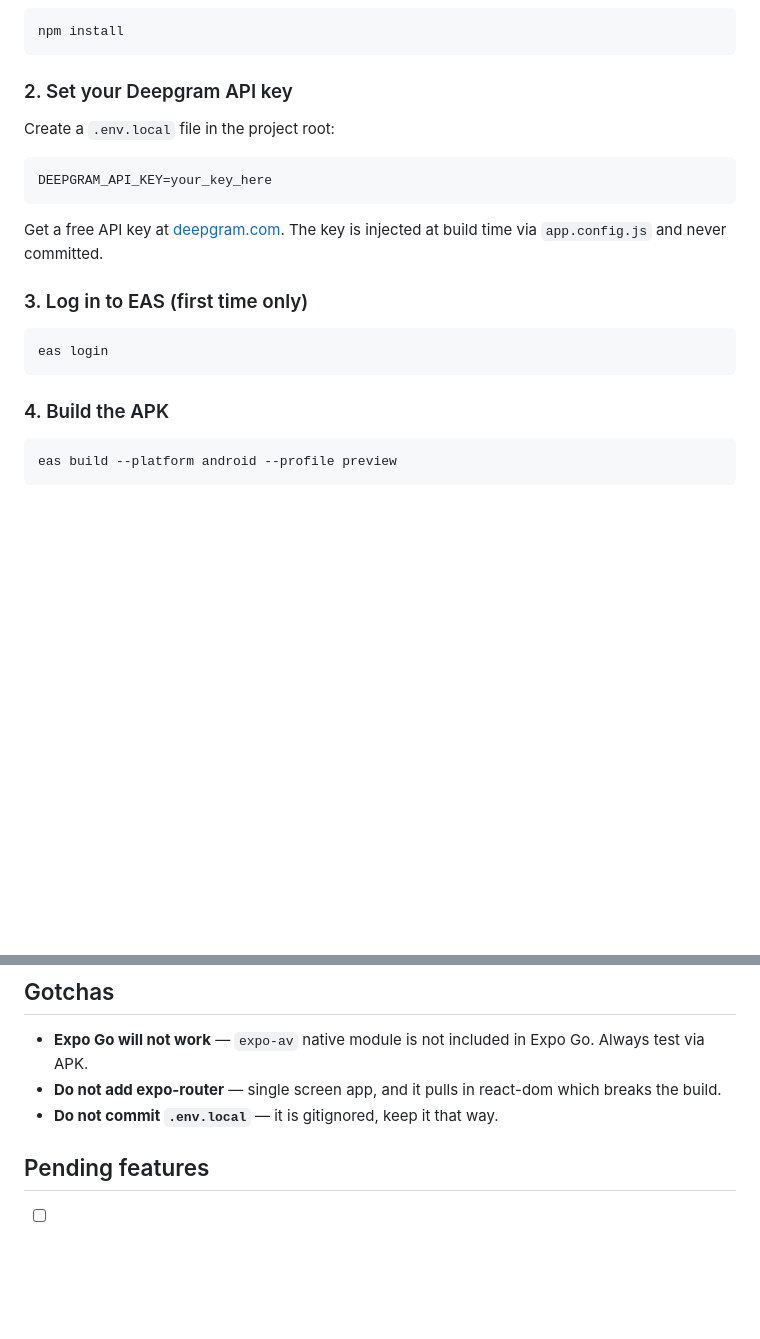
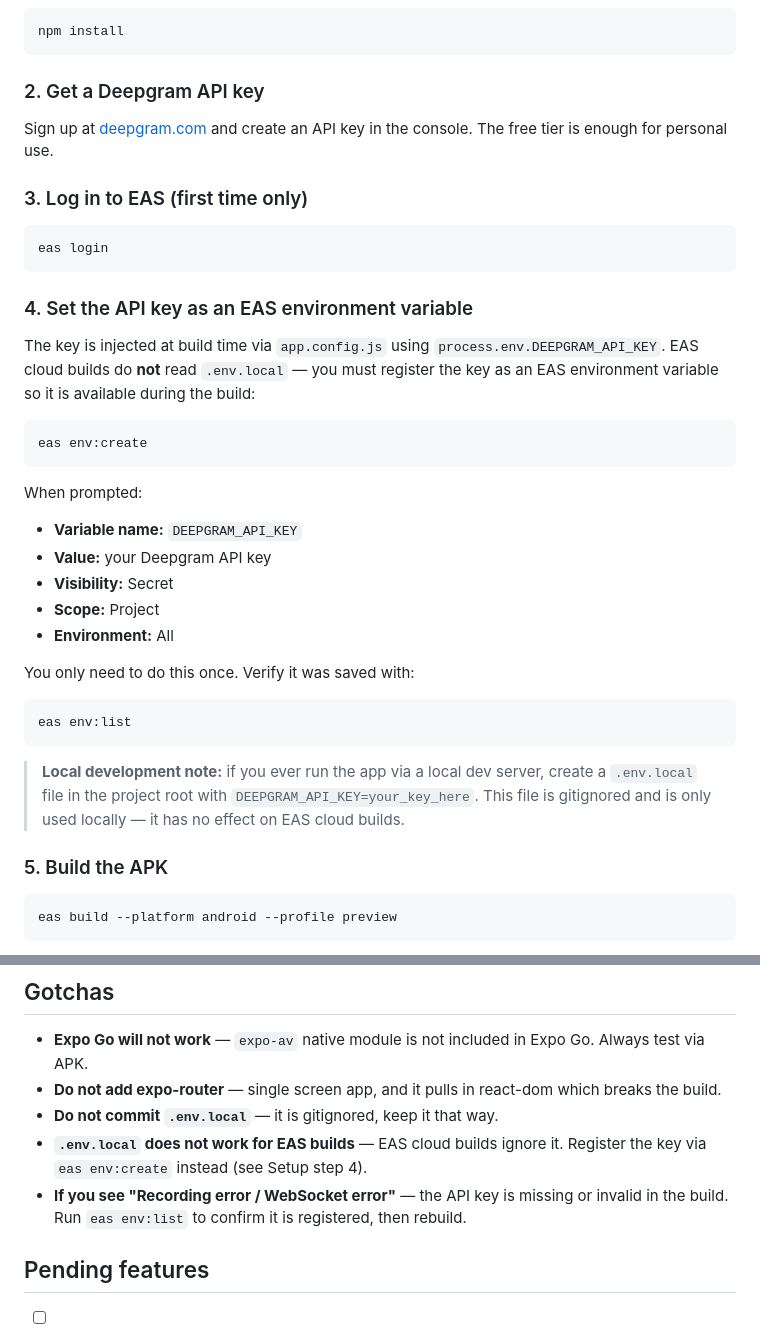
Before and after one commit to DBR77Red/story-voice-recorder-personal-storydriven, a Markdown page: README.md, 2 parts joined by grey strips. GitHub-like rendering; blank space fills up the shorter version.

Commit message:
docs: clarify EAS env var setup for Deepgram API key
.env.local is not read during EAS cloud builds. Updated the setup
guide to use `eas env:create` instead, and added a gotcha entry
explaining the "WebSocket error" symptom when the key is missing.

Co-Authored-By: Claude Sonnet 4.6 <noreply@anthropic.com>

````diff
--- a/README.md
+++ b/README.md
@@ -46,15 +46,9 @@ eas.json                EAS build profiles
 npm install
 ```
 
-### 2. Set your Deepgram API key
+### 2. Get a Deepgram API key
 
-Create a `.env.local` file in the project root:
-
-```
-DEEPGRAM_API_KEY=your_key_here
-```
-
-Get a free API key at [deepgram.com](https://deepgram.com). The key is injected at build time via `app.config.js` and never committed.
+Sign up at [deepgram.com](https://deepgram.com) and create an API key in the console. The free tier is enough for personal use.
 
 ### 3. Log in to EAS (first time only)
 
@@ -62,7 +56,30 @@ Get a free API key at [deepgram.com](https://deepgram.com). The key is injected
 eas login
 ```
 
-### 4. Build the APK
+### 4. Set the API key as an EAS environment variable
+
+The key is injected at build time via `app.config.js` using `process.env.DEEPGRAM_API_KEY`. EAS cloud builds do **not** read `.env.local` — you must register the key as an EAS environment variable so it is available during the build:
+
+```bash
+eas env:create
+```
+
+When prompted:
+- **Variable name:** `DEEPGRAM_API_KEY`
+- **Value:** your Deepgram API key
+- **Visibility:** Secret
+- **Scope:** Project
+- **Environment:** All
+
+You only need to do this once. Verify it was saved with:
+
+```bash
+eas env:list
+```
+
+> **Local development note:** if you ever run the app via a local dev server, create a `.env.local` file in the project root with `DEEPGRAM_API_KEY=your_key_here`. This file is gitignored and is only used locally — it has no effect on EAS cloud builds.
+
+### 5. Build the APK
 
 ```bash
 eas build --platform android --profile preview
@@ -97,6 +114,8 @@ Commands apply only to finalized transcript segments, not interim results.
 - **Expo Go will not work** — `expo-av` native module is not included in Expo Go. Always test via APK.
 - **Do not add expo-router** — single screen app, and it pulls in react-dom which breaks the build.
 - **Do not commit `.env.local`** — it is gitignored, keep it that way.
+- **`.env.local` does not work for EAS builds** — EAS cloud builds ignore it. Register the key via `eas env:create` instead (see Setup step 4).
+- **If you see "Recording error / WebSocket error"** — the API key is missing or invalid in the build. Run `eas env:list` to confirm it is registered, then rebuild.
 
 ## Pending features
 
````
